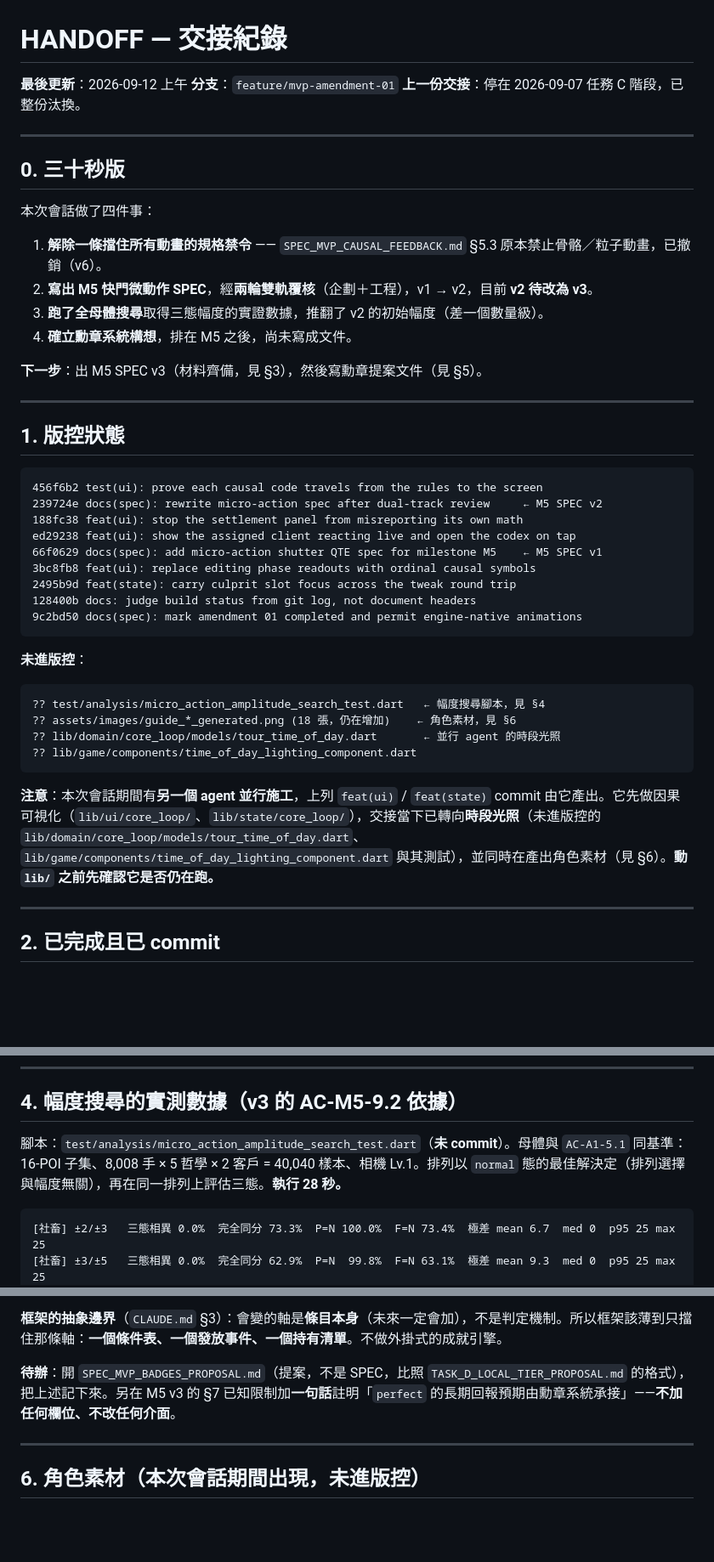
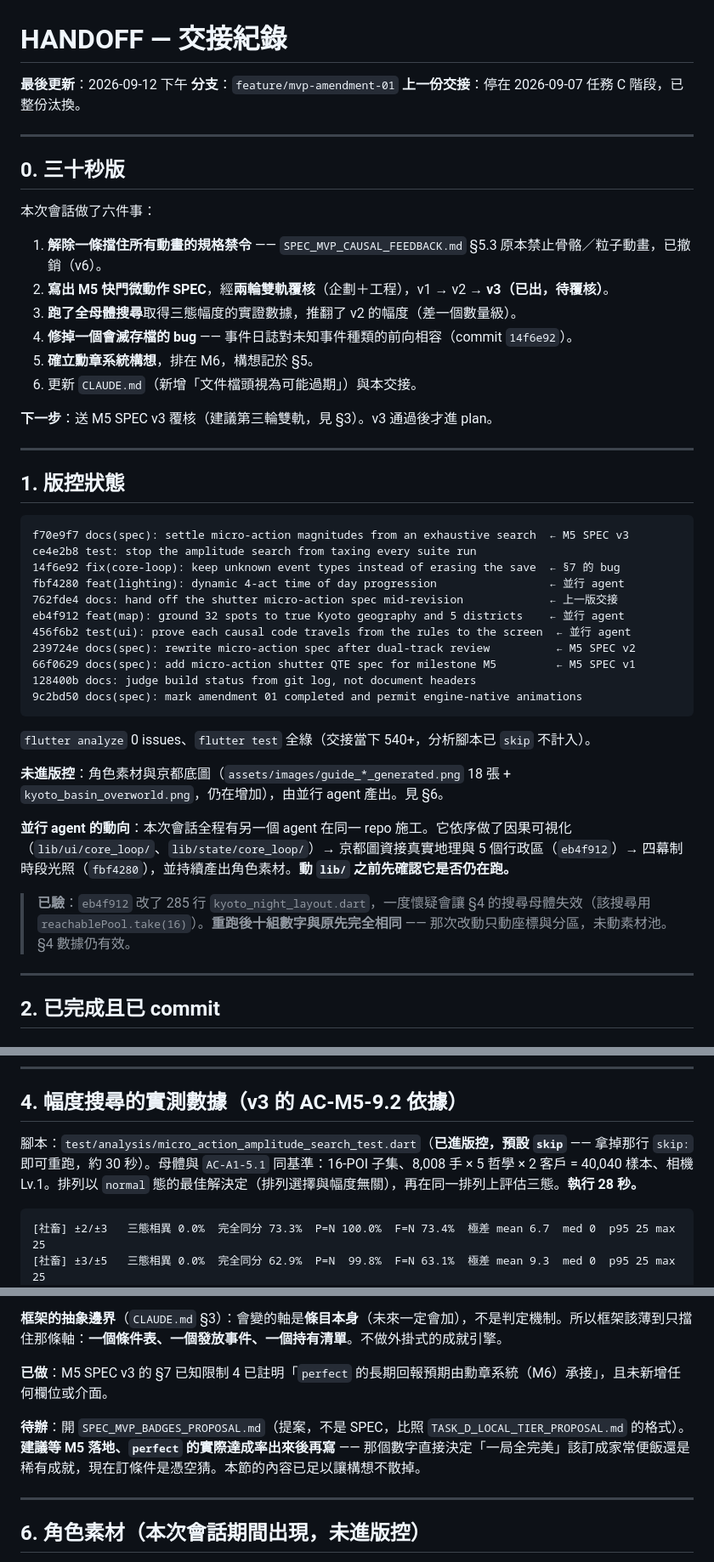
Before and after one commit to IYungHuang/share-tour, a Markdown page: HANDOFF.md, 3 parts joined by grey strips. Shown at 85% size. Rendered like a GitHub page; blank space fills up the shorter version.

````diff
--- a/HANDOFF.md
+++ b/HANDOFF.md
@@ -1,6 +1,6 @@
 # HANDOFF — 交接紀錄
 
-**最後更新**：2026-09-12 上午
+**最後更新**：2026-09-12 下午
 **分支**：`feature/mvp-amendment-01`
 **上一份交接**：停在 2026-09-07 任務 C 階段，已整份汰換。
 
@@ -8,41 +8,42 @@
 
 ## 0. 三十秒版
 
-本次會話做了四件事：
+本次會話做了六件事：
 
 1. **解除一條擋住所有動畫的規格禁令** —— `SPEC_MVP_CAUSAL_FEEDBACK.md` §5.3 原本禁止骨骼／粒子動畫，已撤銷（v6）。
-2. **寫出 M5 快門微動作 SPEC**，經**兩輪雙軌覆核**（企劃＋工程），v1 → v2，目前 **v2 待改為 v3**。
-3. **跑了全母體搜尋**取得三態幅度的實證數據，推翻了 v2 的初始幅度（差一個數量級）。
-4. **確立勳章系統構想**，排在 M5 之後，尚未寫成文件。
+2. **寫出 M5 快門微動作 SPEC**，經**兩輪雙軌覆核**（企劃＋工程），v1 → v2 → **v3（已出，待覆核）**。
+3. **跑了全母體搜尋**取得三態幅度的實證數據，推翻了 v2 的幅度（差一個數量級）。
+4. **修掉一個會滅存檔的 bug** —— 事件日誌對未知事件種類的前向相容（commit `14f6e92`）。
+5. **確立勳章系統構想**，排在 M6，構想記於 §5。
+6. 更新 `CLAUDE.md`（新增「文件檔頭視為可能過期」）與本交接。
 
-**下一步**：出 M5 SPEC v3（材料齊備，見 §3），然後寫勳章提案文件（見 §5）。
+**下一步**：送 M5 SPEC v3 覆核（建議第三輪雙軌，見 §3）。v3 通過後才進 plan。
 
 ---
 
 ## 1. 版控狀態
 
 ```
-456f6b2 test(ui): prove each causal code travels from the rules to the screen
-239724e docs(spec): rewrite micro-action spec after dual-track review     ← M5 SPEC v2
-188fc38 feat(ui): stop the settlement panel from misreporting its own math
-ed29238 feat(ui): show the assigned client reacting live and open the codex on tap
-66f0629 docs(spec): add micro-action shutter QTE spec for milestone M5    ← M5 SPEC v1
-3bc8fb8 feat(ui): replace editing phase readouts with ordinal causal symbols
-2495b9d feat(state): carry culprit slot focus across the tweak round trip
+f70e9f7 docs(spec): settle micro-action magnitudes from an exhaustive search  ← M5 SPEC v3
+ce4e2b8 test: stop the amplitude search from taxing every suite run
+14f6e92 fix(core-loop): keep unknown event types instead of erasing the save  ← §7 的 bug
+fbf4280 feat(lighting): dynamic 4-act time of day progression                 ← 並行 agent
+762fde4 docs: hand off the shutter micro-action spec mid-revision             ← 上一版交接
+eb4f912 feat(map): ground 32 spots to true Kyoto geography and 5 districts    ← 並行 agent
+456f6b2 test(ui): prove each causal code travels from the rules to the screen  ← 並行 agent
+239724e docs(spec): rewrite micro-action spec after dual-track review          ← M5 SPEC v2
+66f0629 docs(spec): add micro-action shutter QTE spec for milestone M5         ← M5 SPEC v1
 128400b docs: judge build status from git log, not document headers
 9c2bd50 docs(spec): mark amendment 01 completed and permit engine-native animations
 ```
 
-**未進版控**：
+`flutter analyze` 0 issues、`flutter test` 全綠（交接當下 540+，分析腳本已 `skip` 不計入）。
 
-```
-?? test/analysis/micro_action_amplitude_search_test.dart   ← 幅度搜尋腳本，見 §4
-?? assets/images/guide_*_generated.png (18 張，仍在增加)    ← 角色素材，見 §6
-?? lib/domain/core_loop/models/tour_time_of_day.dart       ← 並行 agent 的時段光照
-?? lib/game/components/time_of_day_lighting_component.dart
-```
+**未進版控**：角色素材與京都底圖（`assets/images/guide_*_generated.png` 18 張 + `kyoto_basin_overworld.png`，仍在增加），由並行 agent 產出。見 §6。
 
-**注意**：本次會話期間有**另一個 agent 並行施工**，上列 `feat(ui)` / `feat(state)` commit 由它產出。它先做因果可視化（`lib/ui/core_loop/`、`lib/state/core_loop/`），交接當下已轉向**時段光照**（未進版控的 `lib/domain/core_loop/models/tour_time_of_day.dart`、`lib/game/components/time_of_day_lighting_component.dart` 與其測試），並同時在產出角色素材（見 §6）。**動 `lib/` 之前先確認它是否仍在跑。**
+**並行 agent 的動向**：本次會話全程有另一個 agent 在同一 repo 施工。它依序做了因果可視化（`lib/ui/core_loop/`、`lib/state/core_loop/`）→ 京都圖資接真實地理與 5 個行政區（`eb4f912`）→ 四幕制時段光照（`fbf4280`），並持續產出角色素材。**動 `lib/` 之前先確認它是否仍在跑。**
+
+> **已驗**：`eb4f912` 改了 285 行 `kyoto_night_layout.dart`，一度懷疑會讓 §4 的搜尋母體失效（該搜尋用 `reachablePool.take(16)`）。**重跑後十組數字與原先完全相同** —— 那次改動只動座標與分區，未動素材池。§4 數據仍有效。
 
 ---
 
@@ -157,7 +139,7 @@ v2 引的「野外段基準 240 秒」是**誤引** —— `AC-A1-4.1` 是可達
 
 ## 4. 幅度搜尋的實測數據（v3 的 AC-M5-9.2 依據）
 
-腳本：`test/analysis/micro_action_amplitude_search_test.dart`（**未 commit**）。母體與 `AC-A1-5.1` 同基準：16-POI 子集、8,008 手 × 5 哲學 × 2 客戶 = 40,040 樣本、相機 Lv.1。排列以 `normal` 態的最佳解決定（排列選擇與幅度無關），再在同一排列上評估三態。**執行 28 秒。**
+腳本：`test/analysis/micro_action_amplitude_search_test.dart`（**已進版控，預設 `skip`** —— 拿掉那行 `skip:` 即可重跑，約 30 秒）。母體與 `AC-A1-5.1` 同基準：16-POI 子集、8,008 手 × 5 哲學 × 2 客戶 = 40,040 樣本、相機 Lv.1。排列以 `normal` 態的最佳解決定（排列選擇與幅度無關），再在同一排列上評估三態。**執行 28 秒。**
 
 ```
 [社畜] ±2/±3   三態相異 0.0%  完全同分 73.3%  P=N 100.0%  F=N 73.4%  極差 mean 6.7  med 0  p95 25 max 25
@@ -219,7 +201,9 @@ M5  快門微動作 → M6 勳章系統 → M7 Runner 衝刺
 
 **框架的抽象邊界**（`CLAUDE.md` §3）：會變的軸是**條目本身**（未來一定會加），不是判定機制。所以框架該薄到只擋住那條軸：**一個條件表、一個發放事件、一個持有清單**。不做外掛式的成就引擎。
 
-**待辦**：開 `SPEC_MVP_BADGES_PROPOSAL.md`（提案，不是 SPEC，比照 `TASK_D_LOCAL_TIER_PROPOSAL.md` 的格式），把上述記下來。另在 M5 v3 的 §7 已知限制加**一句話**註明「`perfect` 的長期回報預期由勳章系統承接」——**不加任何欄位、不改任何介面**。
+**已做**：M5 SPEC v3 的 §7 已知限制 4 已註明「`perfect` 的長期回報預期由勳章系統（M6）承接」，且未新增任何欄位或介面。
+
+**待辦**：開 `SPEC_MVP_BADGES_PROPOSAL.md`（提案，不是 SPEC，比照 `TASK_D_LOCAL_TIER_PROPOSAL.md` 的格式）。**建議等 M5 落地、`perfect` 的實際達成率出來後再寫** —— 那個數字直接決定「一局全完美」該訂成家常便飯還是稀有成就，現在訂條件是憑空猜。本節的內容已足以讓構想不散掉。
 
 ---
 
````
Also changed, not shown: other parts of HANDOFF.md (+59 -93 lines).
